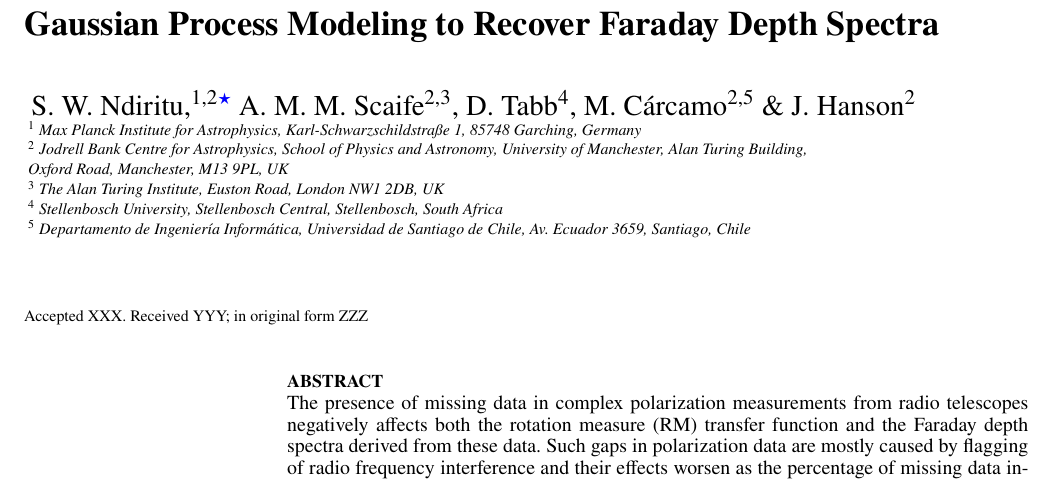
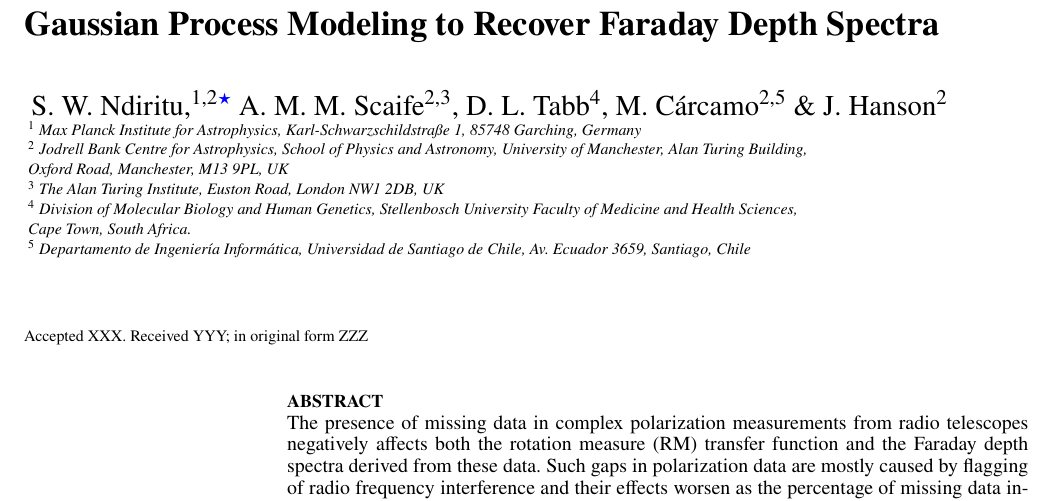
Before and after one commit to as595/GPM-for-Faraday-Depth-Spectra, a LaTeX paper (gpm_paper.tex): part of page 1 of 16, cut so that both start at the same text. Compiled offline with XeLaTeX; a LaTeX package or settings file that is missing is left out.

Commit message:
Updates from Overleaf

```diff
--- a/gpm_paper.tex
+++ b/gpm_paper.tex
@@ -68,14 +68,14 @@
 S.~W.~Ndiritu,$^{1,2}$\thanks{E-mail: sndiritu@mpa-garching.mpg.de
  (SWN)}
 A.~M.~M.~Scaife$^{2,3}$,
-D.~Tabb$^{4}$,
+D.~L.~Tabb$^{4}$,
 M.~C{\'a}rcamo$^{2,5}$ \&
 J.~Hanson$^{2}$ \\
 % List of institutions
 $^{1}$ Max Planck Institute for Astrophysics, Karl-Schwarzschildstra{\ss}e 1, 85748 Garching, Germany \\
 $^{2}$ Jodrell Bank Centre for Astrophysics, School of Physics and Astronomy, University of Manchester, Alan Turing Building,\\ Oxford Road, Manchester, M13 9PL, UK \\
 $^{3}$ The Alan Turing Institute, Euston Road, London NW1 2DB, UK \\
-$^{4}$ Stellenbosch University, Stellenbosch Central, Stellenbosch, South Africa \\
+$^{4}$ Division of Molecular Biology and Human Genetics, Stellenbosch University Faculty of Medicine and Health Sciences, \\ Cape Town, South Africa. \\
 $^{5}$ Departamento de Ingenier\'ia Inform\'atica, Universidad de Santiago de Chile, Av. Ecuador 3659, Santiago, Chile \\
 }
 
```
